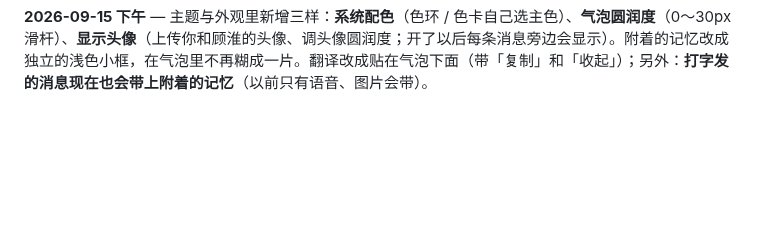
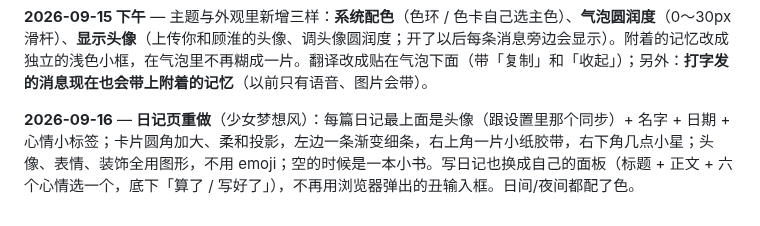
Before and after one commit to Sonagi130/hearth, a Markdown page: README.md, the part around the change. Rendered like a GitHub page; blank space fills up the shorter version.

Commit message:
hearth: README.md (2026-09-15T21:53)

```diff
--- a/README.md
+++ b/README.md
@@ -203,3 +203,5 @@ icon.svg / icon-192.png / icon-512.png   图标
 **2026-09-15** — **游戏厅**（侧边栏）：换装 + 云做饭。我们两个的像素小人（顾淮和小宝），可以换头发颜色、衣服颜色、长发/短发，还能戴帽子、围巾、蝴蝶结、眼镜——换一下会说一句话。小厨房里挑食材点火，能做蛋炒饭、番茄炒蛋、蘑菇炖肉……做过的菜会记在下面。
 
 **2026-09-15 下午** — 主题与外观里新增三样：**系统配色**（色环 / 色卡自己选主色）、**气泡圆润度**（0～30px 滑杆）、**显示头像**（上传你和顾淮的头像、调头像圆润度；开了以后每条消息旁边会显示）。附着的记忆改成独立的浅色小框，在气泡里不再糊成一片。翻译改成贴在气泡下面（带「复制」和「收起」）；另外：**打字发的消息现在也会带上附着的记忆**（以前只有语音、图片会带）。
+
+**2026-09-16** — **日记页重做**（少女梦想风）：每篇日记最上面是头像（跟设置里那个同步）+ 名字 + 日期 + 心情小标签；卡片圆角加大、柔和投影，左边一条渐变细条，右上角一片小纸胶带，右下角几点小星；头像、表情、装饰全用图形，不用 emoji；空的时候是一本小书。写日记也换成自己的面板（标题 + 正文 + 六个心情选一个，底下「算了 / 写好了」），不再用浏览器弹出的丑输入框。日间/夜间都配了色。
```
